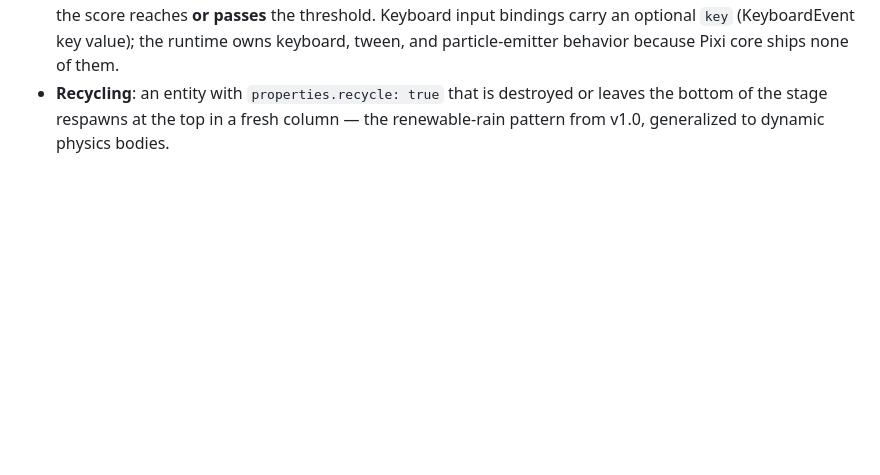
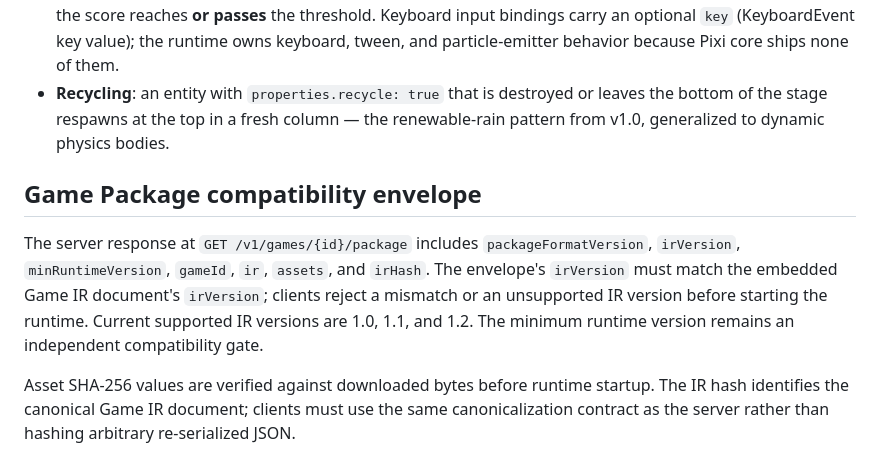
Before and after one commit to GavinDu/html5-game-generator, a Markdown page: docs/game-package-ir-v1.md, the part around the change. Rendered like a GitHub page; blank space fills up the shorter version.

Commit message:
feat: validate Game IR version in package contract

```diff
--- a/docs/game-package-ir-v1.md
+++ b/docs/game-package-ir-v1.md
@@ -147,3 +147,10 @@ report `pixijs-rapier-capability-inventory`).
   destroyed or leaves the bottom of the stage respawns at the top in a
   fresh column — the renewable-rain pattern from v1.0, generalized to
   dynamic physics bodies.
+
+
+## Game Package compatibility envelope
+
+The server response at `GET /v1/games/{id}/package` includes `packageFormatVersion`, `irVersion`, `minRuntimeVersion`, `gameId`, `ir`, `assets`, and `irHash`. The envelope's `irVersion` must match the embedded Game IR document's `irVersion`; clients reject a mismatch or an unsupported IR version before starting the runtime. Current supported IR versions are 1.0, 1.1, and 1.2. The minimum runtime version remains an independent compatibility gate.
+
+Asset SHA-256 values are verified against downloaded bytes before runtime startup. The IR hash identifies the canonical Game IR document; clients must use the same canonicalization contract as the server rather than hashing arbitrary re-serialized JSON.
```
